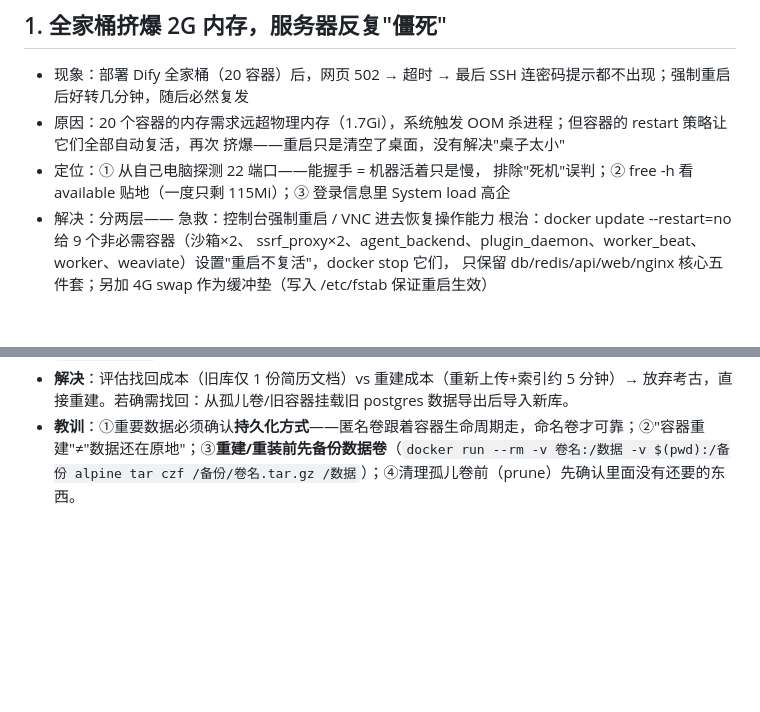
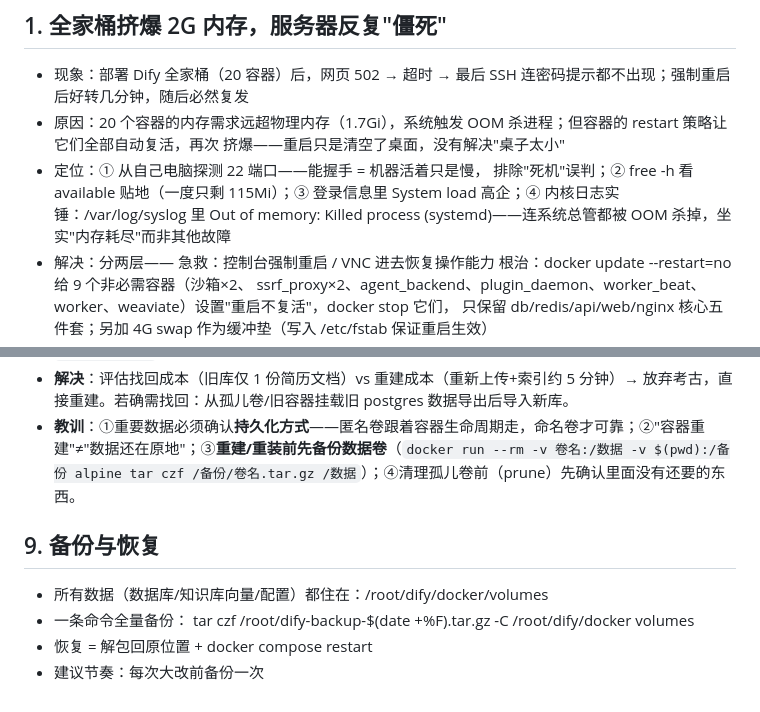
Before and after one commit to chenyixian9704/chenyixian9704.github.io, a Markdown page: troubleshooting.md, 2 parts joined by grey strips. GitHub-like rendering; blank space fills up the shorter version.

Commit message:
排查指南内容恢复：定位补内核OOM实锤+新增备份与恢复章节（找回10-03丢失的草稿内容）

```diff
--- a/troubleshooting.md
+++ b/troubleshooting.md
@@ -9,7 +9,7 @@
   挤爆——重启只是清空了桌面，没有解决"桌子太小"
 - 定位：① 从自己电脑探测 22 端口——能握手 = 机器活着只是慢，
   排除"死机"误判；② free -h 看 available 贴地（一度只剩
-  115Mi）；③ 登录信息里 System load 高企
+  115Mi）；③ 登录信息里 System load 高企；④ 内核日志实锤：/var/log/syslog 里 Out of memory: Killed process (systemd)——连系统总管都被 OOM 杀掉，坐实"内存耗尽"而非其他故障
 - 解决：分两层——
   急救：控制台强制重启 / VNC 进去恢复操作能力
   根治：docker update --restart=no 给 9 个非必需容器（沙箱×2、
@@ -103,3 +103,11 @@
 - **定位**：三步实锤——① 直查数据库确认元数据不在；② `docker volume ls` 发现大量匿名哈希卷；③ `docker ps -a` 显示全部容器创建于同一秒（全新部署的铁证）。
 - **解决**：评估找回成本（旧库仅 1 份简历文档）vs 重建成本（重新上传+索引约 5 分钟）→ 放弃考古，直接重建。若确需找回：从孤儿卷/旧容器挂载旧 postgres 数据导出后导入新库。
 - **教训**：①重要数据必须确认**持久化方式**——匿名卷跟着容器生命周期走，命名卷才可靠；②"容器重建"≠"数据还在原地"；③**重建/重装前先备份数据卷**（`docker run --rm -v 卷名:/数据 -v $(pwd):/备份 alpine tar czf /备份/卷名.tar.gz /数据`）；④清理孤儿卷前（prune）先确认里面没有还要的东西。
+
+
+## 9. 备份与恢复
+- 所有数据（数据库/知识库向量/配置）都住在：/root/dify/docker/volumes
+- 一条命令全量备份：
+  tar czf /root/dify-backup-$(date +%F).tar.gz -C /root/dify/docker volumes
+- 恢复 = 解包回原位置 + docker compose restart
+- 建议节奏：每次大改前备份一次
```
